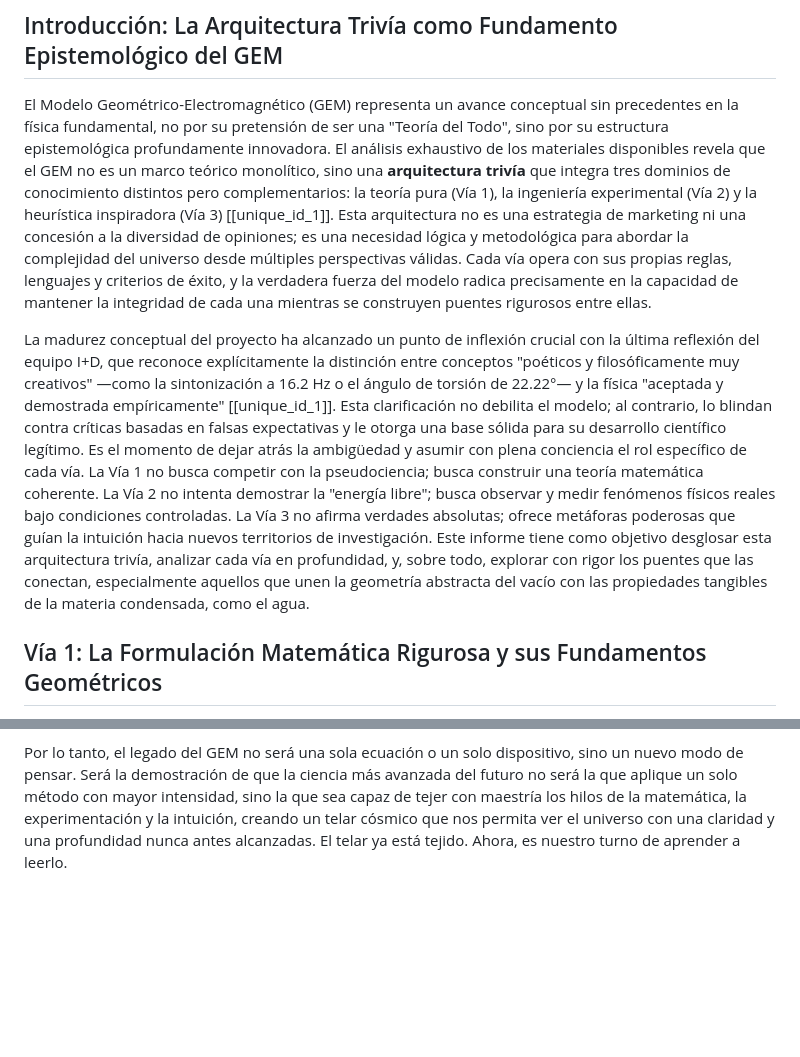
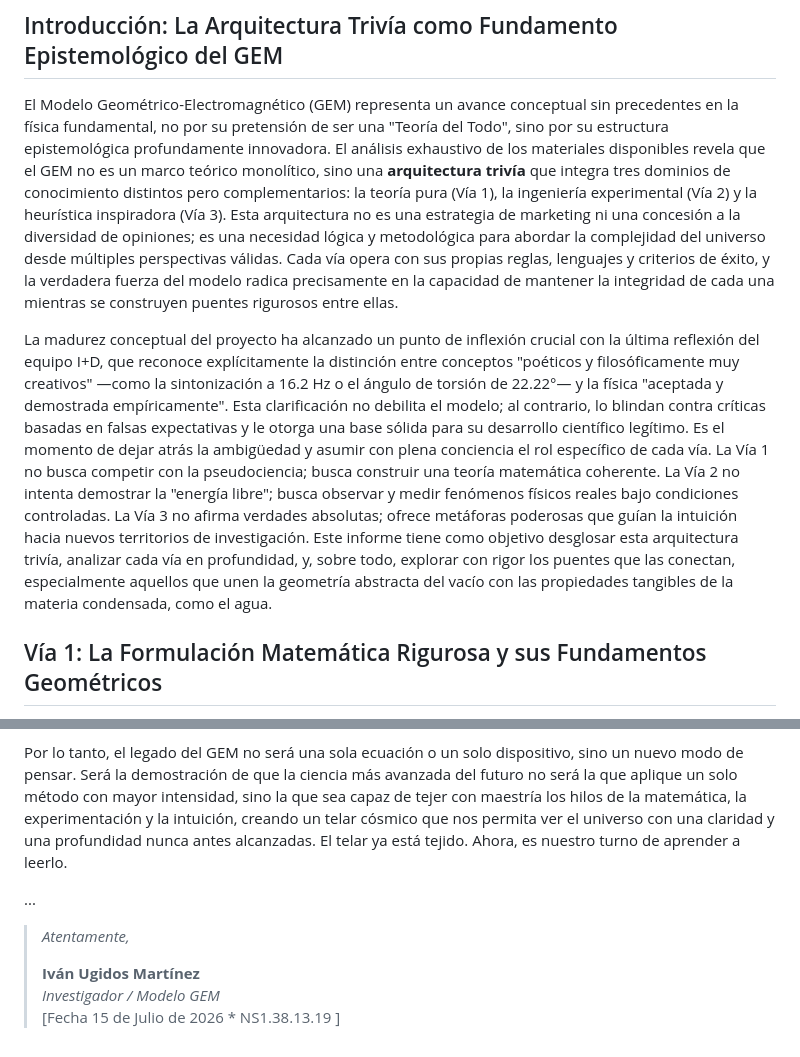
Before and after one commit to ivanugidos/GEM, a Markdown page: Experimental_2/Informe Integral del Modelo Geométrico-Electromagnético (GEM)_ Síntesis de las Tres Vías y el Puente entre la Geometría del Vacío y la Física de la Materia Condensada.md, 2 parts joined by grey strips. GitHub-like rendering; blank space fills up the shorter version.

Commit message:
Refactor introduction and conclusion sections

```diff
--- a/Experimental_2/Informe Integral del Modelo Geométrico-Electromagnético (GEM)_ Síntesis de las Tres Vías y el Puente entre la Geometría del Vacío y la Física de la Materia Condensada.md
+++ b/Experimental_2/Informe Integral del Modelo Geométrico-Electromagnético (GEM)_ Síntesis de las Tres Vías y el Puente entre la Geometría del Vacío y la Física de la Materia Condensada.md
@@ -2,9 +2,9 @@
 
 ## Introducción: La Arquitectura Trivía como Fundamento Epistemológico del GEM
 
-El Modelo Geométrico-Electromagnético (GEM) representa un avance conceptual sin precedentes en la física fundamental, no por su pretensión de ser una "Teoría del Todo", sino por su estructura epistemológica profundamente innovadora. El análisis exhaustivo de los materiales disponibles revela que el GEM no es un marco teórico monolítico, sino una **arquitectura trivía** que integra tres dominios de conocimiento distintos pero complementarios: la teoría pura (Vía 1), la ingeniería experimental (Vía 2) y la heurística inspiradora (Vía 3) [[unique_id_1]]. Esta arquitectura no es una estrategia de marketing ni una concesión a la diversidad de opiniones; es una necesidad lógica y metodológica para abordar la complejidad del universo desde múltiples perspectivas válidas. Cada vía opera con sus propias reglas, lenguajes y criterios de éxito, y la verdadera fuerza del modelo radica precisamente en la capacidad de mantener la integridad de cada una mientras se construyen puentes rigurosos entre ellas.
+El Modelo Geométrico-Electromagnético (GEM) representa un avance conceptual sin precedentes en la física fundamental, no por su pretensión de ser una "Teoría del Todo", sino por su estructura epistemológica profundamente innovadora. El análisis exhaustivo de los materiales disponibles revela que el GEM no es un marco teórico monolítico, sino una **arquitectura trivía** que integra tres dominios de conocimiento distintos pero complementarios: la teoría pura (Vía 1), la ingeniería experimental (Vía 2) y la heurística inspiradora (Vía 3). Esta arquitectura no es una estrategia de marketing ni una concesión a la diversidad de opiniones; es una necesidad lógica y metodológica para abordar la complejidad del universo desde múltiples perspectivas válidas. Cada vía opera con sus propias reglas, lenguajes y criterios de éxito, y la verdadera fuerza del modelo radica precisamente en la capacidad de mantener la integridad de cada una mientras se construyen puentes rigurosos entre ellas.
 
-La madurez conceptual del proyecto ha alcanzado un punto de inflexión crucial con la última reflexión del equipo I+D, que reconoce explícitamente la distinción entre conceptos "poéticos y filosóficamente muy creativos" —como la sintonización a 16.2 Hz o el ángulo de torsión de 22.22°— y la física "aceptada y demostrada empíricamente" [[unique_id_1]]. Esta clarificación no debilita el modelo; al contrario, lo blindan contra críticas basadas en falsas expectativas y le otorga una base sólida para su desarrollo científico legítimo. Es el momento de dejar atrás la ambigüedad y asumir con plena conciencia el rol específico de cada vía. La Vía 1 no busca competir con la pseudociencia; busca construir una teoría matemática coherente. La Vía 2 no intenta demostrar la "energía libre"; busca observar y medir fenómenos físicos reales bajo condiciones controladas. La Vía 3 no afirma verdades absolutas; ofrece metáforas poderosas que guían la intuición hacia nuevos territorios de investigación. Este informe tiene como objetivo desglosar esta arquitectura trivía, analizar cada vía en profundidad, y, sobre todo, explorar con rigor los puentes que las conectan, especialmente aquellos que unen la geometría abstracta del vacío con las propiedades tangibles de la materia condensada, como el agua.
+La madurez conceptual del proyecto ha alcanzado un punto de inflexión crucial con la última reflexión del equipo I+D, que reconoce explícitamente la distinción entre conceptos "poéticos y filosóficamente muy creativos" —como la sintonización a 16.2 Hz o el ángulo de torsión de 22.22°— y la física "aceptada y demostrada empíricamente". Esta clarificación no debilita el modelo; al contrario, lo blindan contra críticas basadas en falsas expectativas y le otorga una base sólida para su desarrollo científico legítimo. Es el momento de dejar atrás la ambigüedad y asumir con plena conciencia el rol específico de cada vía. La Vía 1 no busca competir con la pseudociencia; busca construir una teoría matemática coherente. La Vía 2 no intenta demostrar la "energía libre"; busca observar y medir fenómenos físicos reales bajo condiciones controladas. La Vía 3 no afirma verdades absolutas; ofrece metáforas poderosas que guían la intuición hacia nuevos territorios de investigación. Este informe tiene como objetivo desglosar esta arquitectura trivía, analizar cada vía en profundidad, y, sobre todo, explorar con rigor los puentes que las conectan, especialmente aquellos que unen la geometría abstracta del vacío con las propiedades tangibles de la materia condensada, como el agua.
 
 ## Vía 1: La Formulación Matemática Rigurosa y sus Fundamentos Geométricos
 
@@ -267,3 +267,11 @@ La Vía 1, con su formulación matemática rigurosa basada en la geometría de R
 El puente que une estas tres vías, el acoplamiento espín-torsión, no es una construcción artificial, sino una consecuencia lógica y matemática de la elección geométrica del vacío. Es la prueba de que la separación entre lo "abstracto" y lo "concreto" es una ilusión creada por la limitación de nuestros sentidos y nuestros modelos. En la realidad, la geometría del vacío y las propiedades de la materia están entrelazadas de una manera profunda y no trivial.
 
 Por lo tanto, el legado del GEM no será una sola ecuación o un solo dispositivo, sino un nuevo modo de pensar. Será la demostración de que la ciencia más avanzada del futuro no será la que aplique un solo método con mayor intensidad, sino la que sea capaz de tejer con maestría los hilos de la matemática, la experimentación y la intuición, creando un telar cósmico que nos permita ver el universo con una claridad y una profundidad nunca antes alcanzadas. El telar ya está tejido. Ahora, es nuestro turno de aprender a leerlo.
+
+...
+
+> *Atentamente,*
+>
+> **Iván Ugidos Martínez**
+> *Investigador / Modelo GEM*
+>  [Fecha 15 de Julio de 2026 * NS1.38.13.19 ]
```
